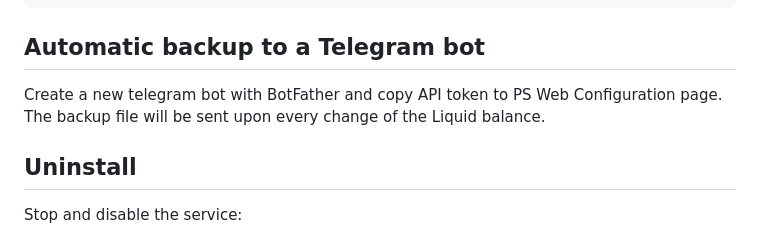
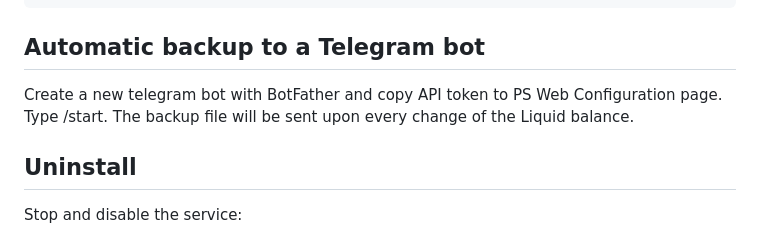
Before and after one commit to Impa10r/peerswap-web, a Markdown page: README.md, the part around the change. Drawn GitHub-style.

```diff
--- a/README.md
+++ b/README.md
@@ -138,7 +138,7 @@ docker exec -it elements_node_1 elements-cli -rpcuser=elements -rpcpassword=49..
 
 ## Automatic backup to a Telegram bot
 
-Create a new telegram bot with BotFather and copy API token to PS Web Configuration page. The backup file will be sent upon every change of the Liquid balance.
+Create a new telegram bot with BotFather and copy API token to PS Web Configuration page. Type /start. The backup file will be sent upon every change of the Liquid balance.
 
 ## Uninstall
 
```
